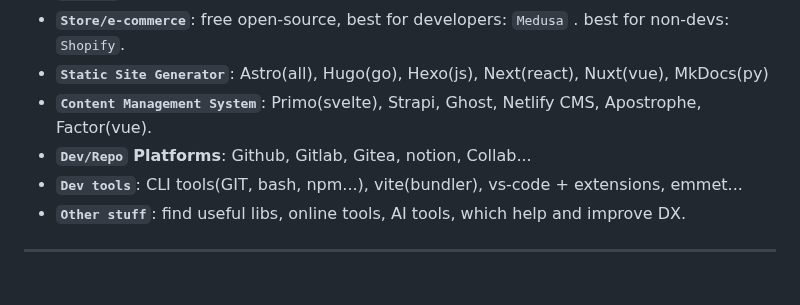
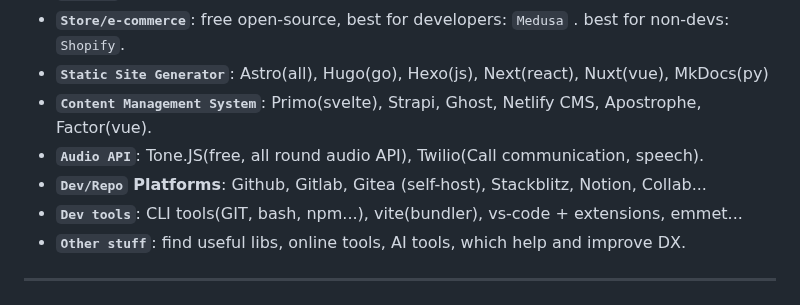
Before and after one commit to Systemic-Labs/Perfect-Stack, a Markdown page: README.md, the part around the change. Rendered like a GitHub page.

Commit message:
Added Audio APIs in Other section.

```diff
--- a/README.md
+++ b/README.md
@@ -130,7 +130,8 @@ Therefore instead of just poplularity, make decisions based on facts, use whatev
 - **`Store/e-commerce`**: free open-source, best for developers: `Medusa` . best for non-devs: `Shopify`.
 - **`Static Site Generator`**:  Astro(all), Hugo(go), Hexo(js), Next(react), Nuxt(vue), MkDocs(py)
 - **`Content Management System`**:  Primo(svelte), Strapi, Ghost, Netlify CMS, Apostrophe, Factor(vue).
-- **`Dev/Repo` Platforms**: Github, Gitlab, Gitea, notion, Collab...
+- **`Audio API`**: Tone.JS(free, all round audio API),  Twilio(Call communication, speech).
+- **`Dev/Repo` Platforms**: Github, Gitlab, Gitea (self-host), Stackblitz, Notion, Collab...
 - **`Dev tools`**:  CLI tools(GIT, bash, npm...), vite(bundler), vs-code + extensions, emmet...
 - **`Other stuff`**: find useful libs, online tools, AI tools, which help and improve DX.
 ***
```
